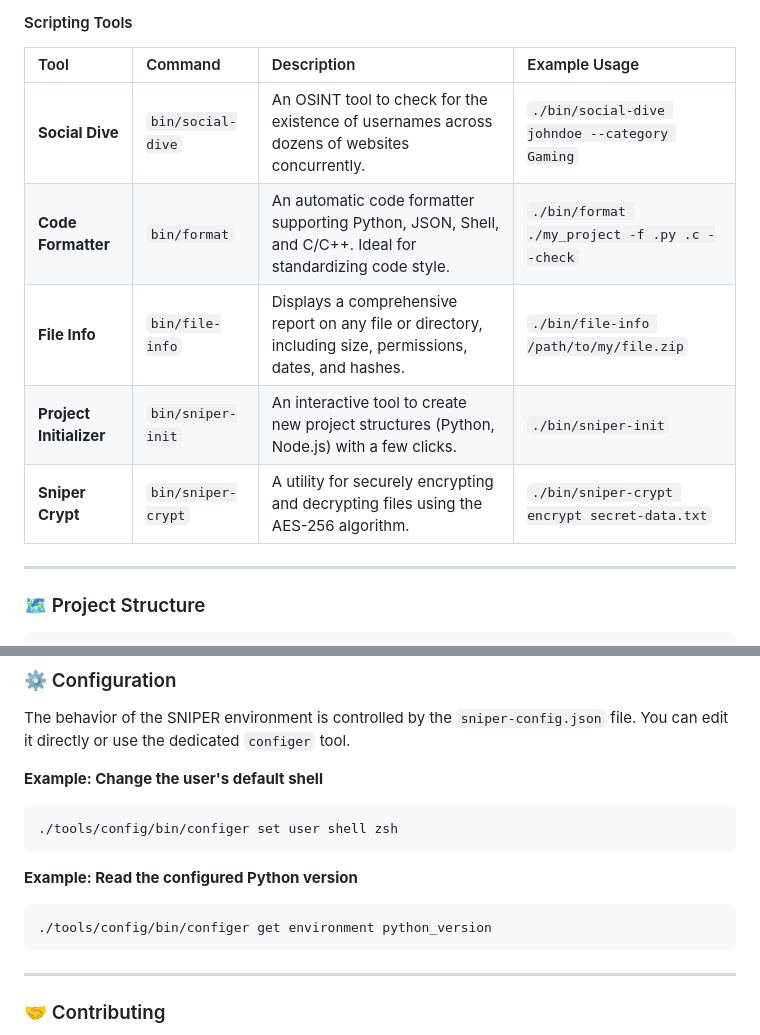
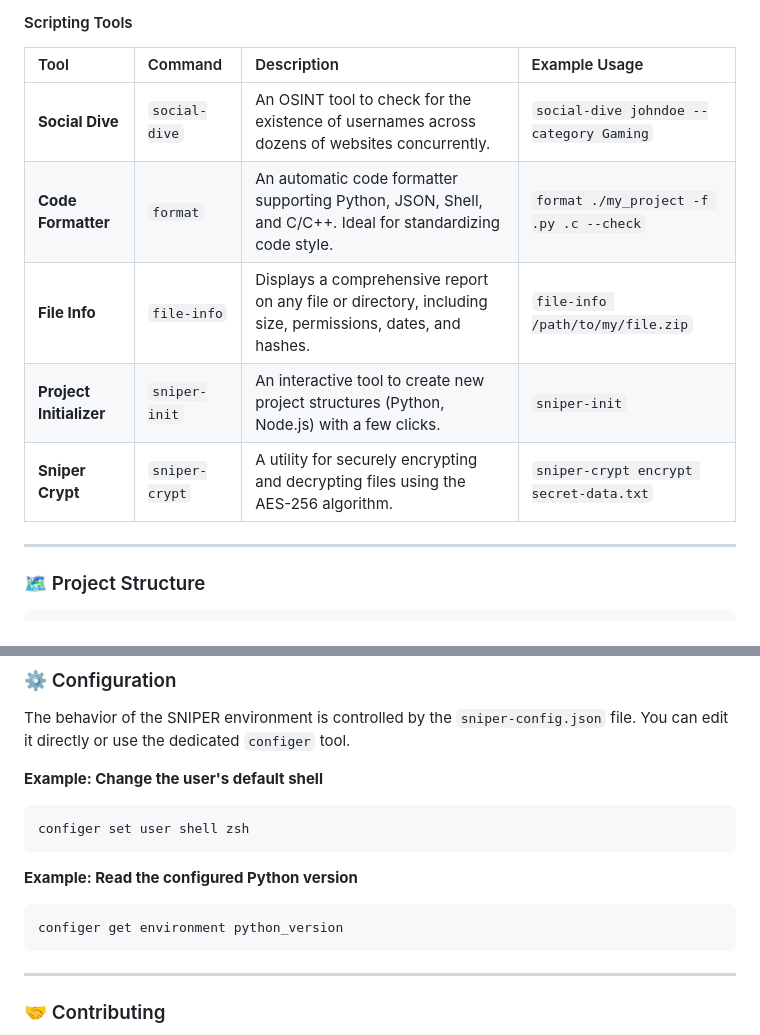
Before and after one commit to limearch/sniper, a Markdown page: README.md, 2 parts joined by grey strips. Drawn GitHub-style.

````diff
--- a/README.md
+++ b/README.md
@@ -156,11 +151,11 @@ Ensure you have these essential tools: `git`, `python`, and `pip`.
 
 | Tool | Command | Description | Example Usage |
 | :--- | :--- | :--- | :--- |
-| **Social Dive** | `bin/social-dive` | An OSINT tool to check for the existence of usernames across dozens of websites concurrently. | `./bin/social-dive johndoe --category Gaming` |
-| **Code Formatter** | `bin/format` | An automatic code formatter supporting Python, JSON, Shell, and C/C++. Ideal for standardizing code style. | `./bin/format ./my_project -f .py .c --check` |
-| **File Info** | `bin/file-info` | Displays a comprehensive report on any file or directory, including size, permissions, dates, and hashes. | `./bin/file-info /path/to/my/file.zip` |
-| **Project Initializer**| `bin/sniper-init` | An interactive tool to create new project structures (Python, Node.js) with a few clicks. | `./bin/sniper-init` |
-| **Sniper Crypt** | `bin/sniper-crypt` | A utility for securely encrypting and decrypting files using the AES-256 algorithm. | `./bin/sniper-crypt encrypt secret-data.txt` |
+| **Social Dive** | `social-dive` | An OSINT tool to check for the existence of usernames across dozens of websites concurrently. | `social-dive johndoe --category Gaming` |
+| **Code Formatter** | `format` | An automatic code formatter supporting Python, JSON, Shell, and C/C++. Ideal for standardizing code style. | `format ./my_project -f .py .c --check` |
+| **File Info** | `file-info` | Displays a comprehensive report on any file or directory, including size, permissions, dates, and hashes. | `file-info /path/to/my/file.zip` |
+| **Project Initializer**| `sniper-init` | An interactive tool to create new project structures (Python, Node.js) with a few clicks. | `sniper-init` |
+| **Sniper Crypt** | `sniper-crypt` | A utility for securely encrypting and decrypting files using the AES-256 algorithm. | `sniper-crypt encrypt secret-data.txt` |
 
 ---
 
@@ -199,12 +194,12 @@ The behavior of the SNIPER environment is controlled by the `sniper-config.json`
 
 **Example: Change the user's default shell**
 ```bash
-./tools/config/bin/configer set user shell zsh
+configer set user shell zsh
 ```
 
 **Example: Read the configured Python version**
 ```bash
-./tools/config/bin/configer get environment python_version
+configer get environment python_version
 ```
 
 ---
````
Also changed, not shown: other parts of README.md (+9 -14 lines).
